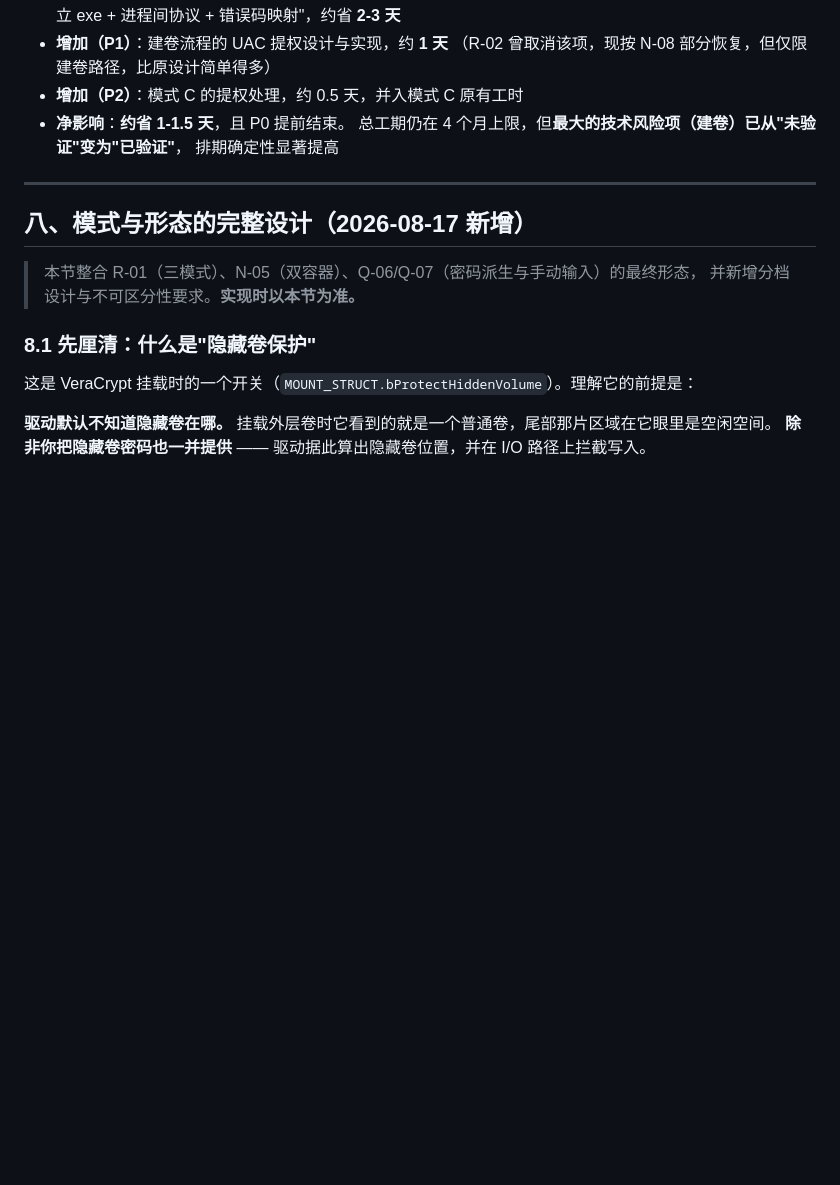
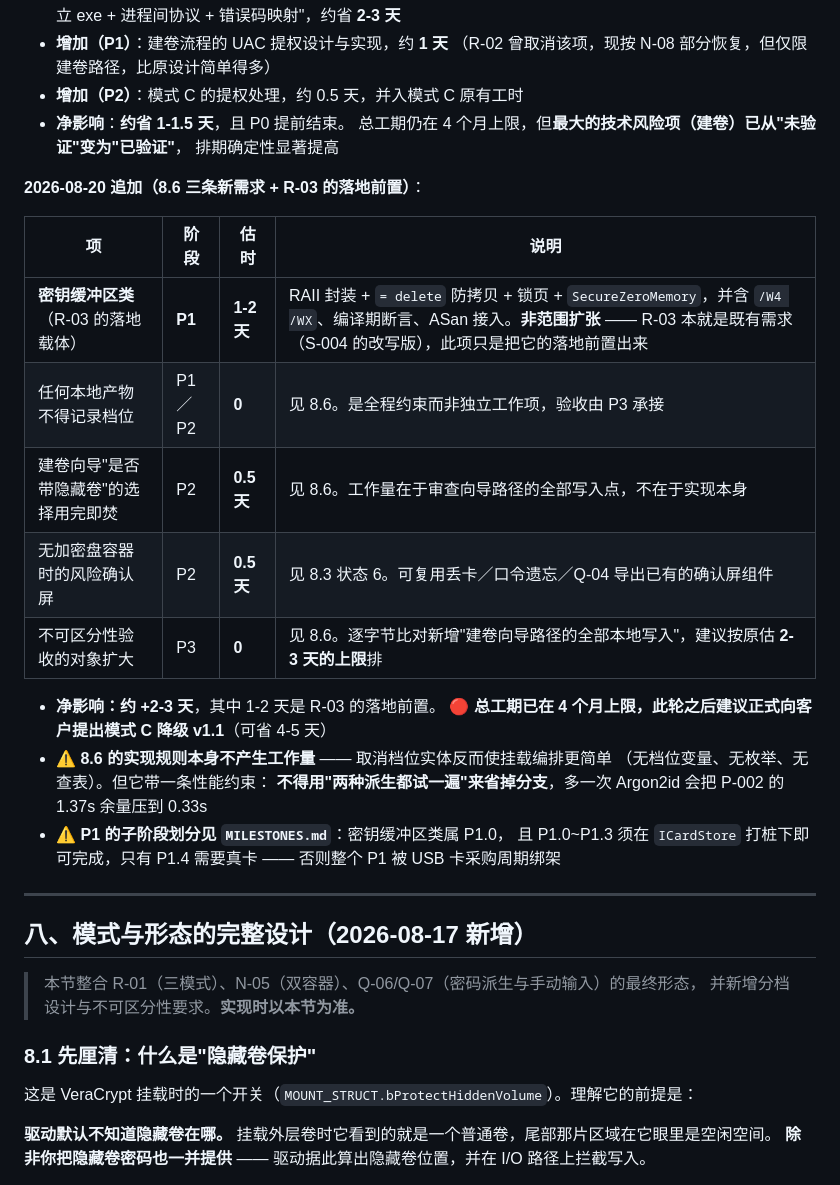
Before and after one commit to ErenSun408/Cryptid, a Markdown page: 需求梳理清单_v2.md, the part around one of its changes. GitHub-like rendering; blank space fills up the shorter version.

```diff
--- a/需求梳理清单_v2.md
+++ b/需求梳理清单_v2.md
@@ -1359,6 +1389,26 @@ Q-04 的四项风险与四条可验收项**全部生效**，无一可省。详
   总工期仍在 4 个月上限，但**最大的技术风险项（建卷）已从"未验证"变为"已验证"**，
   排期确定性显著提高
 
+**2026-08-20 追加（8.6 三条新需求 + R-03 的落地前置）**：
+
+| 项 | 阶段 | 估时 | 说明 |
+|---|---|---|---|
+| **密钥缓冲区类**（R-03 的落地载体） | **P1** | **1-2 天** | RAII 封装 + `= delete` 防拷贝 + 锁页 + `SecureZeroMemory`，并含 `/W4 /WX`、编译期断言、ASan 接入。**非范围扩张** —— R-03 本就是既有需求（S-004 的改写版），此项只是把它的落地前置出来 |
+| 任何本地产物不得记录档位 | P1／P2 | **0** | 见 8.6。是全程约束而非独立工作项，验收由 P3 承接 |
+| 建卷向导"是否带隐藏卷"的选择用完即焚 | P2 | **0.5 天** | 见 8.6。工作量在于审查向导路径的全部写入点，不在于实现本身 |
+| 无加密盘容器时的风险确认屏 | P2 | **0.5 天** | 见 8.3 状态 6。可复用丢卡／口令遗忘／Q-04 导出已有的确认屏组件 |
+| 不可区分性验收的对象扩大 | P3 | **0** | 见 8.6。逐字节比对新增"建卷向导路径的全部本地写入"，建议按原估 **2-3 天的上限**排 |
+
+- **净影响：约 +2-3 天**，其中 1-2 天是 R-03 的落地前置。
+  🔴 **总工期已在 4 个月上限，此轮之后建议正式向客户提出模式 C 降级 v1.1**（可省 4-5 天）
+- ⚠️ **8.6 的实现规则本身不产生工作量** —— 取消档位实体反而使挂载编排更简单
+  （无档位变量、无枚举、无查表）。但它带一条性能约束：
+  **不得用"两种派生都试一遍"来省掉分支**，多一次 Argon2id 会把 P-002 的
+  1.37s 余量压到 0.33s
+- ⚠️ **P1 的子阶段划分见 `MILESTONES.md`**：密钥缓冲区类属 P1.0，
+  且 P1.0~P1.3 须在 `ICardStore` 打桩下即可完成，只有 P1.4 需要真卡 ——
+  否则整个 P1 被 USB 卡采购周期绑架
+
 ---
 
 ## 八、模式与形态的完整设计（2026-08-17 新增）
```
Also changed, not shown: other parts of 需求梳理清单_v2.md (+30 -0 lines), MILESTONES.md (+1 -2 lines).
